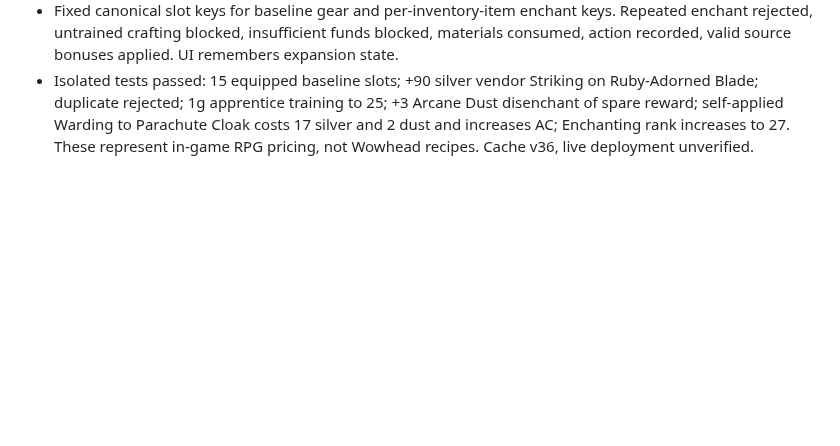
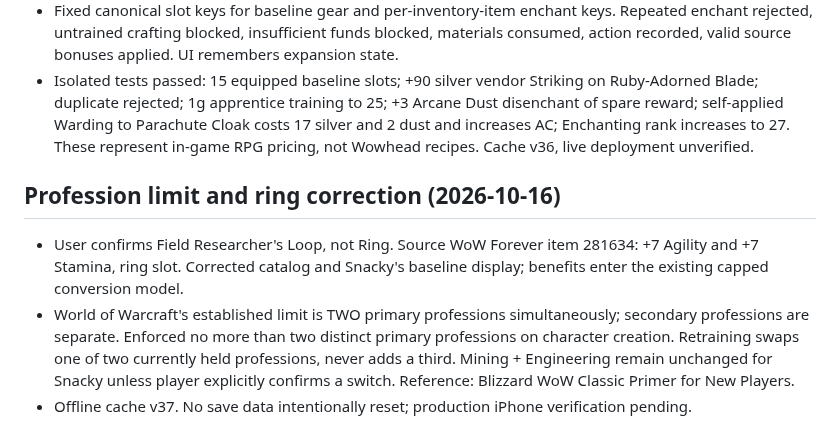
Before and after one commit to SnackyShadowsofAzeroth/shadows-of-azeroth-rpg, a Markdown page: DEVELOPMENT_HANDOFF.md, the part around the change. Rendered like a GitHub page; blank space fills up the shorter version.

Commit message:
Document corrected Forever ring and WoW two-primary-profession limit

```diff
--- a/DEVELOPMENT_HANDOFF.md
+++ b/DEVELOPMENT_HANDOFF.md
@@ -148,3 +148,9 @@ Added three region-bound, engine-authored missions with immutable reward terms a
 - Added explicit NPC enchanting skill lessons at 25 / 50 / 75 / 125, with fixed costs and confirmed payment, so self-enchanting is not stranded at skill 1. Enchanting craft and trainer skill sync to roster character professions; retraining requires explicit irreversible confirmation. No professions are replaced automatically.
 - Fixed canonical slot keys for baseline gear and per-inventory-item enchant keys. Repeated enchant rejected, untrained crafting blocked, insufficient funds blocked, materials consumed, action recorded, valid source bonuses applied. UI remembers expansion state.
 - Isolated tests passed: 15 equipped baseline slots; +90 silver vendor Striking on Ruby-Adorned Blade; duplicate rejected; 1g apprentice training to 25; +3 Arcane Dust disenchant of spare reward; self-applied Warding to Parachute Cloak costs 17 silver and 2 dust and increases AC; Enchanting rank increases to 27. These represent in-game RPG pricing, not Wowhead recipes. Cache v36, live deployment unverified.
+
+
+## Profession limit and ring correction (2026-10-16)
+- User confirms Field Researcher's Loop, not Ring. Source WoW Forever item 281634: +7 Agility and +7 Stamina, ring slot. Corrected catalog and Snacky's baseline display; benefits enter the existing capped conversion model.
+- World of Warcraft's established limit is TWO primary professions simultaneously; secondary professions are separate. Enforced no more than two distinct primary professions on character creation. Retraining swaps one of two currently held professions, never adds a third. Mining + Engineering remain unchanged for Snacky unless player explicitly confirms a switch. Reference: Blizzard WoW Classic Primer for New Players.
+- Offline cache v37. No save data intentionally reset; production iPhone verification pending.
```
